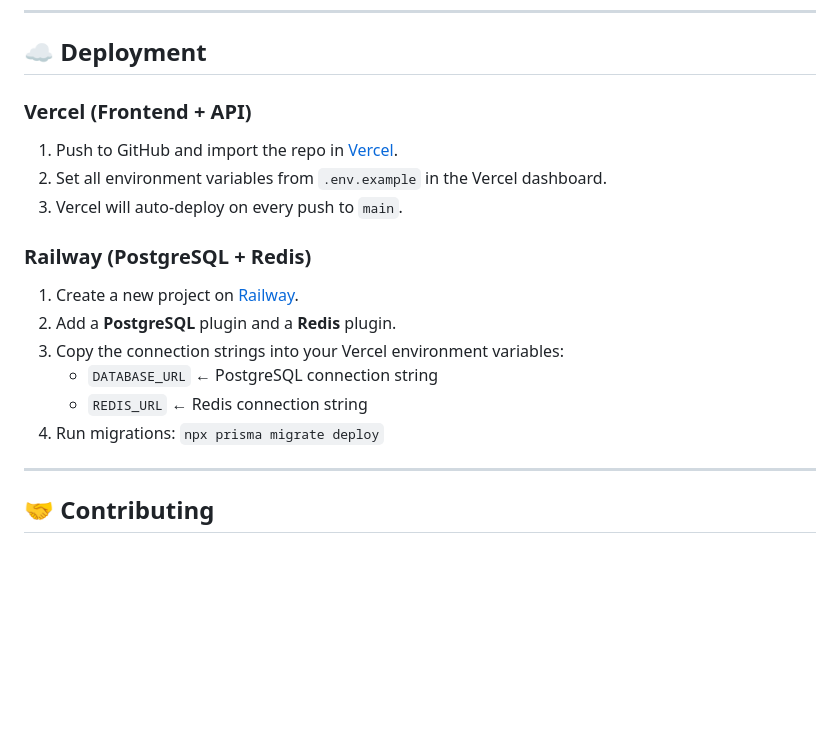
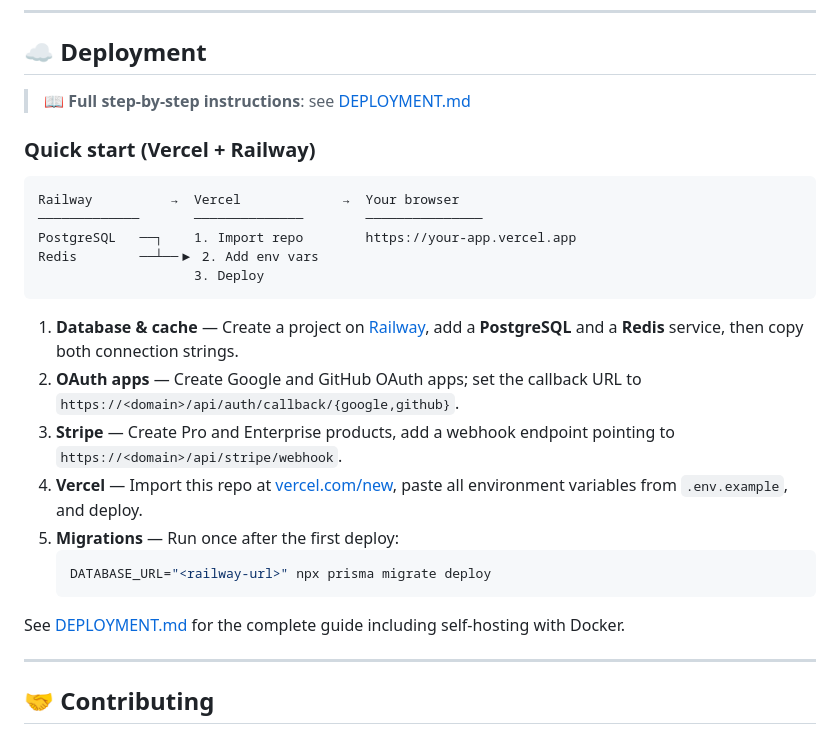
Before and after one commit to iszyyy/whalevault, a Markdown page: README.md, the part around the change. Drawn GitHub-style; blank space fills up the shorter version.

Commit message:
docs: add detailed DEPLOYMENT.md and expand README deployment section
Co-authored-by: iszyyy <68441569+iszyyy@users.noreply.github.com>

````diff
--- a/README.md
+++ b/README.md
@@ -120,20 +120,28 @@ All API routes live under `/api`.
 
 ## ☁️ Deployment
 
-### Vercel (Frontend + API)
+> 📖 **Full step-by-step instructions**: see [DEPLOYMENT.md](DEPLOYMENT.md)
 
-1. Push to GitHub and import the repo in [Vercel](https://vercel.com).
-2. Set all environment variables from `.env.example` in the Vercel dashboard.
-3. Vercel will auto-deploy on every push to `main`.
+### Quick start (Vercel + Railway)
 
-### Railway (PostgreSQL + Redis)
+```
+Railway          →  Vercel             →  Your browser
+─────────────       ──────────────        ───────────────
+PostgreSQL   ──┐    1. Import repo        https://your-app.vercel.app
+Redis        ──┴──▶ 2. Add env vars
+                    3. Deploy
+```
 
-1. Create a new project on [Railway](https://railway.app).
-2. Add a **PostgreSQL** plugin and a **Redis** plugin.
-3. Copy the connection strings into your Vercel environment variables:
-   - `DATABASE_URL` ← PostgreSQL connection string
-   - `REDIS_URL` ← Redis connection string
-4. Run migrations: `npx prisma migrate deploy`
+1. **Database & cache** — Create a project on [Railway](https://railway.app), add a **PostgreSQL** and a **Redis** service, then copy both connection strings.
+2. **OAuth apps** — Create Google and GitHub OAuth apps; set the callback URL to `https://<domain>/api/auth/callback/{google,github}`.
+3. **Stripe** — Create Pro and Enterprise products, add a webhook endpoint pointing to `https://<domain>/api/stripe/webhook`.
+4. **Vercel** — Import this repo at [vercel.com/new](https://vercel.com/new), paste all environment variables from `.env.example`, and deploy.
+5. **Migrations** — Run once after the first deploy:
+   ```bash
+   DATABASE_URL="<railway-url>" npx prisma migrate deploy
+   ```
+
+See [DEPLOYMENT.md](DEPLOYMENT.md) for the complete guide including self-hosting with Docker.
 
 ---
 
````
Also changed, not shown: DEPLOYMENT.md (added, +382 -0 lines).
